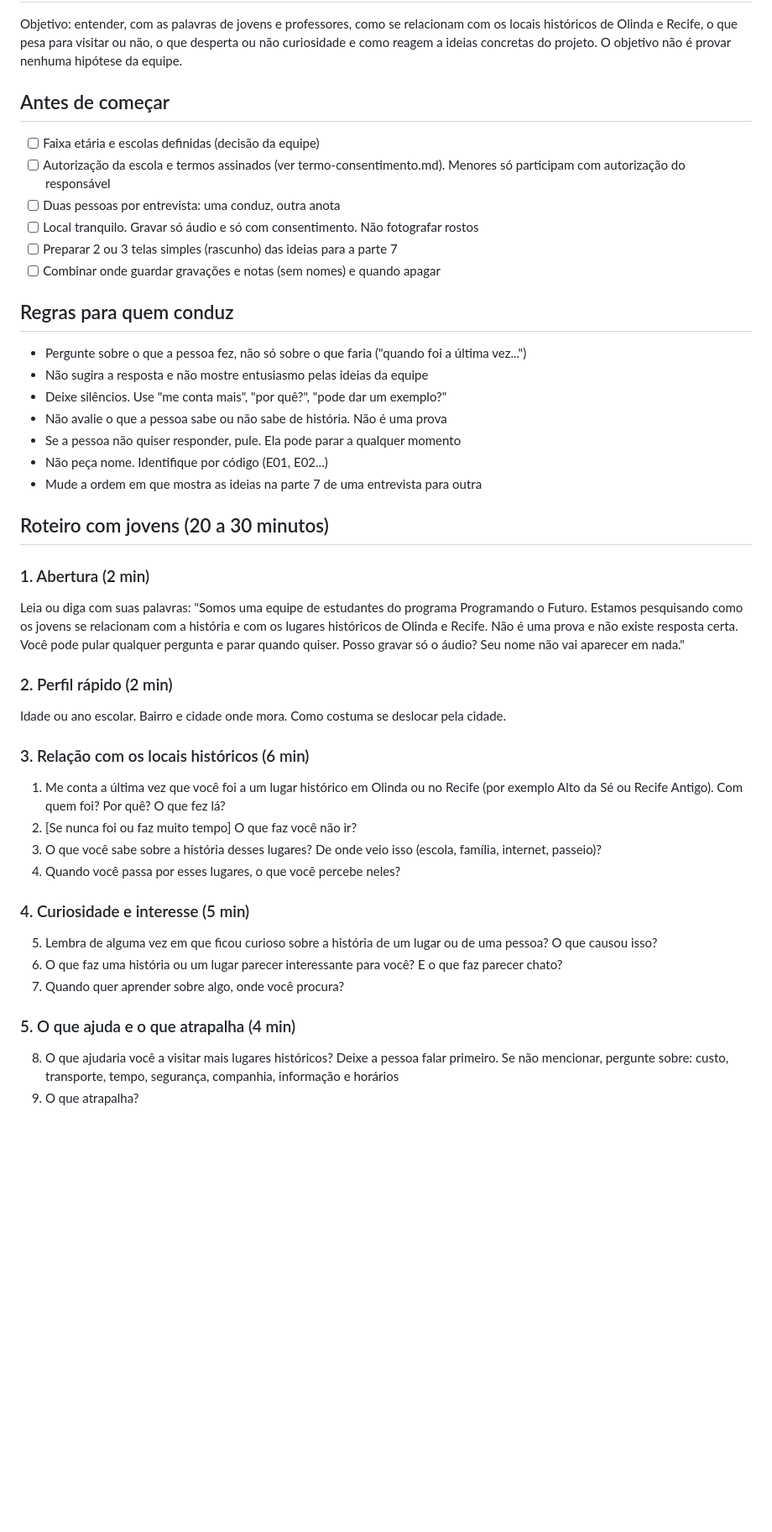
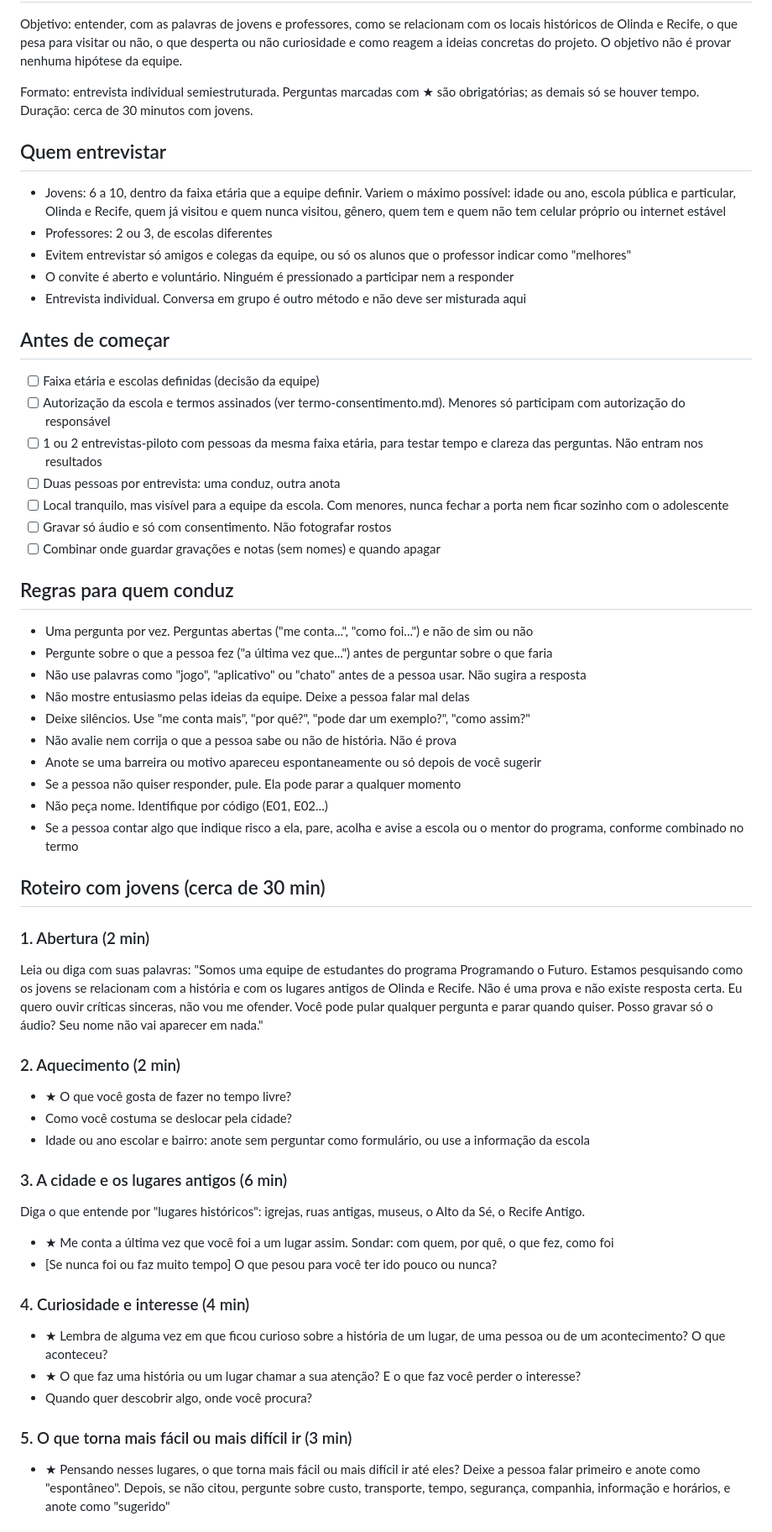
Before and after one commit to dheyvisonrcm-cloud/PROGRAMANDO-O-FUTURO, a Markdown page: pesquisas-referencias/entrevistas_qualitativas/roteiro_entrevistas.md, the part around one of its changes. Shown at 84% size. Drawn GitHub-style; blank space fills up the shorter version.

```diff
--- a/pesquisas-referencias/entrevistas_qualitativas/roteiro_entrevistas.md
+++ b/pesquisas-referencias/entrevistas_qualitativas/roteiro_entrevistas.md
@@ -2,43 +2,56 @@
 
 Objetivo: entender, com as palavras de jovens e professores, como se relacionam com os locais históricos de Olinda e Recife, o que pesa para visitar ou não, o que desperta ou não curiosidade e como reagem a ideias concretas do projeto. O objetivo não é provar nenhuma hipótese da equipe.
+
+Formato: entrevista individual semiestruturada. Perguntas marcadas com ★ são obrigatórias; as demais só se houver tempo. Duração: cerca de 30 minutos com jovens.
+
+## Quem entrevistar
+- Jovens: 6 a 10, dentro da faixa etária que a equipe definir. Variem o máximo possível: idade ou ano, escola pública e particular, Olinda e Recife, quem já visitou e quem nunca visitou, gênero, quem tem e quem não tem celular próprio ou internet estável
+- Professores: 2 ou 3, de escolas diferentes
+- Evitem entrevistar só amigos e colegas da equipe, ou só os alunos que o professor indicar como "melhores"
+- O convite é aberto e voluntário. Ninguém é pressionado a participar nem a responder
+- Entrevista individual. Conversa em grupo é outro método e não deve ser misturada aqui
 
 ## Antes de começar
 - [ ] Faixa etária e escolas definidas (decisão da equipe)
 - [ ] Autorização da escola e termos assinados (ver termo-consentimento.md). Menores só participam com autorização do responsável
+- [ ] 1 ou 2 entrevistas-piloto com pessoas da mesma faixa etária, para testar tempo e clareza das perguntas. Não entram nos resultados
 - [ ] Duas pessoas por entrevista: uma conduz, outra anota
-- [ ] Local tranquilo. Gravar só áudio e só com consentimento. Não fotografar rostos
-- [ ] Preparar 2 ou 3 telas simples (rascunho) das ideias para a parte 7
+- [ ] Local tranquilo, mas visível para a equipe da escola. Com menores, nunca fechar a porta nem ficar sozinho com o adolescente
+- [ ] Gravar só áudio e só com consentimento. Não fotografar rostos
 - [ ] Combinar onde guardar gravações e notas (sem nomes) e quando apagar
 
 ## Regras para quem conduz
-- Pergunte sobre o que a pessoa fez, não só sobre o que faria ("quando foi a última vez...")
-- Não sugira a resposta e não mostre entusiasmo pelas ideias da equipe
-- Deixe silêncios. Use "me conta mais", "por quê?", "pode dar um exemplo?"
-- Não avalie o que a pessoa sabe ou não sabe de história. Não é uma prova
+- Uma pergunta por vez. Perguntas abertas ("me conta...", "como foi...") e não de sim ou não
+- Pergunte sobre o que a pessoa fez ("a última vez que...") antes de perguntar sobre o que faria
+- Não use palavras como "jogo", "aplicativo" ou "chato" antes de a pessoa usar. Não sugira a resposta
+- Não mostre entusiasmo pelas ideias da equipe. Deixe a pessoa falar mal delas
+- Deixe silêncios. Use "me conta mais", "por quê?", "pode dar um exemplo?", "como assim?"
+- Não avalie nem corrija o que a pessoa sabe ou não de história. Não é prova
+- Anote se uma barreira ou motivo apareceu espontaneamente ou só depois de você sugerir
 - Se a pessoa não quiser responder, pule. Ela pode parar a qualquer momento
 - Não peça nome. Identifique por código (E01, E02...)
-- Mude a ordem em que mostra as ideias na parte 7 de uma entrevista para outra
+- Se a pessoa contar algo que indique risco a ela, pare, acolha e avise a escola ou o mentor do programa, conforme combinado no termo
 
-## Roteiro com jovens (20 a 30 minutos)
+## Roteiro com jovens (cerca de 30 min)
 
 ### 1. Abertura (2 min)
-Leia ou diga com suas palavras: "Somos uma equipe de estudantes do programa Programando o Futuro. Estamos pesquisando como os jovens se relacionam com a história e com os lugares históricos de Olinda e Recife. Não é uma prova e não existe resposta certa. Você pode pular qualquer pergunta e parar quando quiser. Posso gravar só o áudio? Seu nome não vai aparecer em nada."
+Leia ou diga com suas palavras: "Somos uma equipe de estudantes do programa Programando o Futuro. Estamos pesquisando como os jovens se relacionam com a história e com os lugares antigos de Olinda e Recife. Não é uma prova e não existe resposta certa. Eu quero ouvir críticas sinceras, não vou me ofender. Você pode pular qualquer pergunta e parar quando quiser. Posso gravar só o áudio? Seu nome não vai aparecer em nada."
 
-### 2. Perfil rápido (2 min)
-Idade ou ano escolar. Bairro e cidade onde mora. Como costuma se deslocar pela cidade.
+### 2. Aquecimento (2 min)
+- ★ O que você gosta de fazer no tempo livre?
+- Como você costuma se deslocar pela cidade?
+- Idade ou ano escolar e bairro: anote sem perguntar como formulário, ou use a informação da escola
 
-### 3. Relação com os locais históricos (6 min)
-1. Me conta a última vez que você foi a um lugar histórico em Olinda ou no Recife (por exemplo Alto da Sé ou Recife Antigo). Com quem foi? Por quê? O que fez lá?
-2. [Se nunca foi ou faz muito tempo] O que faz você não ir?
-3. O que você sabe sobre a história desses lugares? De onde veio isso (escola, família, internet, passeio)?
-4. Quando você passa por esses lugares, o que você percebe neles?
+### 3. A cidade e os lugares antigos (6 min)
+Diga o que entende por "lugares históricos": igrejas, ruas antigas, museus, o Alto da Sé, o Recife Antigo.
+- ★ Me conta a última vez que você foi a um lugar assim. Sondar: com quem, por quê, o que fez, como foi
+- [Se nunca foi ou faz muito tempo] O que pesou para você ter ido pouco ou nunca?
 
-### 4. Curiosidade e interesse (5 min)
-5. Lembra de alguma vez em que ficou curioso sobre a história de um lugar ou de uma pessoa? O que causou isso?
-6. O que faz uma história ou um lugar parecer interessante para você? E o que faz parecer chato?
-7. Quando quer aprender sobre algo, onde você procura?
+### 4. Curiosidade e interesse (4 min)
+- ★ Lembra de alguma vez em que ficou curioso sobre a história de um lugar, de uma pessoa ou de um acontecimento? O que aconteceu?
+- ★ O que faz uma história ou um lugar chamar a sua atenção? E o que faz você perder o interesse?
+- Quando quer descobrir algo, onde você procura?
 
-### 5. O que ajuda e o que atrapalha (4 min)
-8. O que ajudaria você a visitar mais lugares históricos? Deixe a pessoa falar primeiro. Se não mencionar, pergunte sobre: custo, transporte, tempo, segurança, companhia, informação e horários
-9. O que atrapalha?
+### 5. O que torna mais fácil ou mais difícil ir (3 min)
+- ★ Pensando nesses lugares, o que torna mais fácil ou mais difícil ir até eles? Deixe a pessoa falar primeiro e anote como "espontâneo". Depois, se não citou, pergunte sobre custo, transporte, tempo, segurança, companhia, informação e horários, e anote como "sugerido"
 
```
Also changed, not shown: other parts of pesquisas-referencias/entrevistas_qualitativas/roteiro_entrevistas.md (+36 -29 lines).
